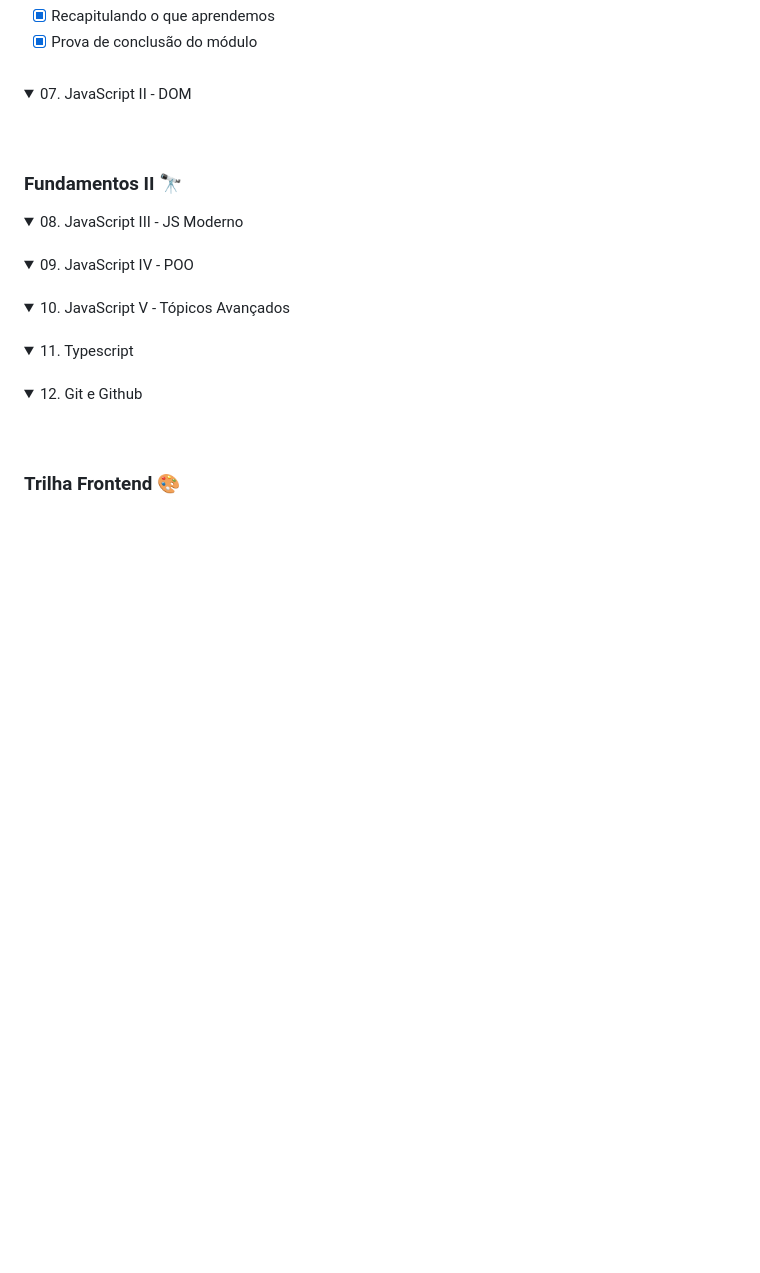
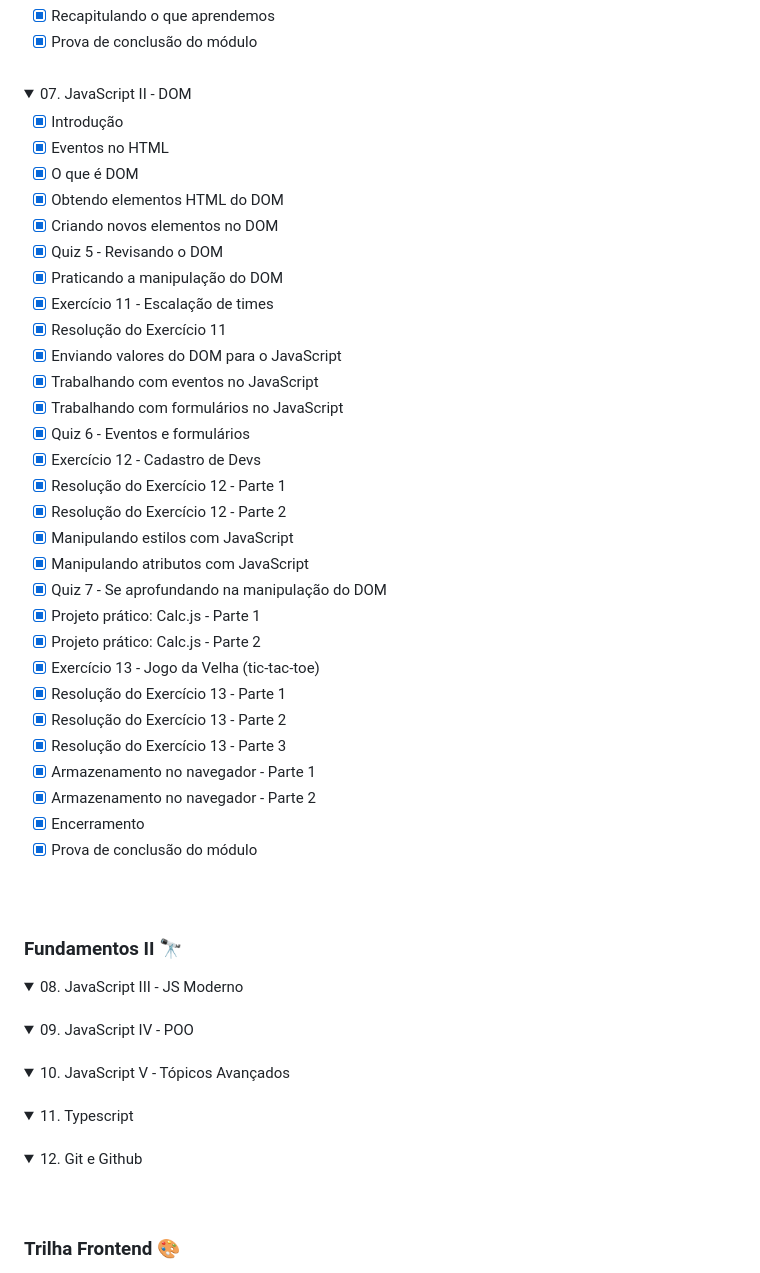
Before and after one commit to nathaliaveneziano/fullstack-javascript, a Markdown page: README.md, the part around the change. Drawn GitHub-style; folded sections open; blank space fills up the shorter version.

Commit message:
Módulo "JavaScript II - DOM" finalizado

```diff
--- a/README.md
+++ b/README.md
@@ -212,6 +212,36 @@ Vá do básico ao profissional sem perda de tempo e esteja dentro de uma das ár
 	<summary>07. JavaScript II - DOM</summary>
 	<table>
     <tr>
+
+- [x] Introdução
+- [x] Eventos no HTML
+- [x] O que é DOM
+- [x] Obtendo elementos HTML do DOM
+- [x] Criando novos elementos no DOM
+- [x] Quiz 5 - Revisando o DOM
+- [x] Praticando a manipulação do DOM
+- [x] Exercício 11 - Escalação de times
+- [x] Resolução do Exercício 11
+- [x] Enviando valores do DOM para o JavaScript
+- [x] Trabalhando com eventos no JavaScript
+- [x] Trabalhando com formulários no JavaScript
+- [x] Quiz 6 - Eventos e formulários
+- [x] Exercício 12 - Cadastro de Devs
+- [x] Resolução do Exercício 12 - Parte 1
+- [x] Resolução do Exercício 12 - Parte 2
+- [x] Manipulando estilos com JavaScript
+- [x] Manipulando atributos com JavaScript
+- [x] Quiz 7 - Se aprofundando na manipulação do DOM
+- [x] Projeto prático: Calc.js - Parte 1
+- [x] Projeto prático: Calc.js - Parte 2
+- [x] Exercício 13 - Jogo da Velha (tic-tac-toe)
+- [x] Resolução do Exercício 13 - Parte 1
+- [x] Resolução do Exercício 13 - Parte 2
+- [x] Resolução do Exercício 13 - Parte 3
+- [x] Armazenamento no navegador - Parte 1
+- [x] Armazenamento no navegador - Parte 2
+- [x] Encerramento
+- [x] Prova de conclusão do módulo
     </tr>
   </table>
 </details>
```
